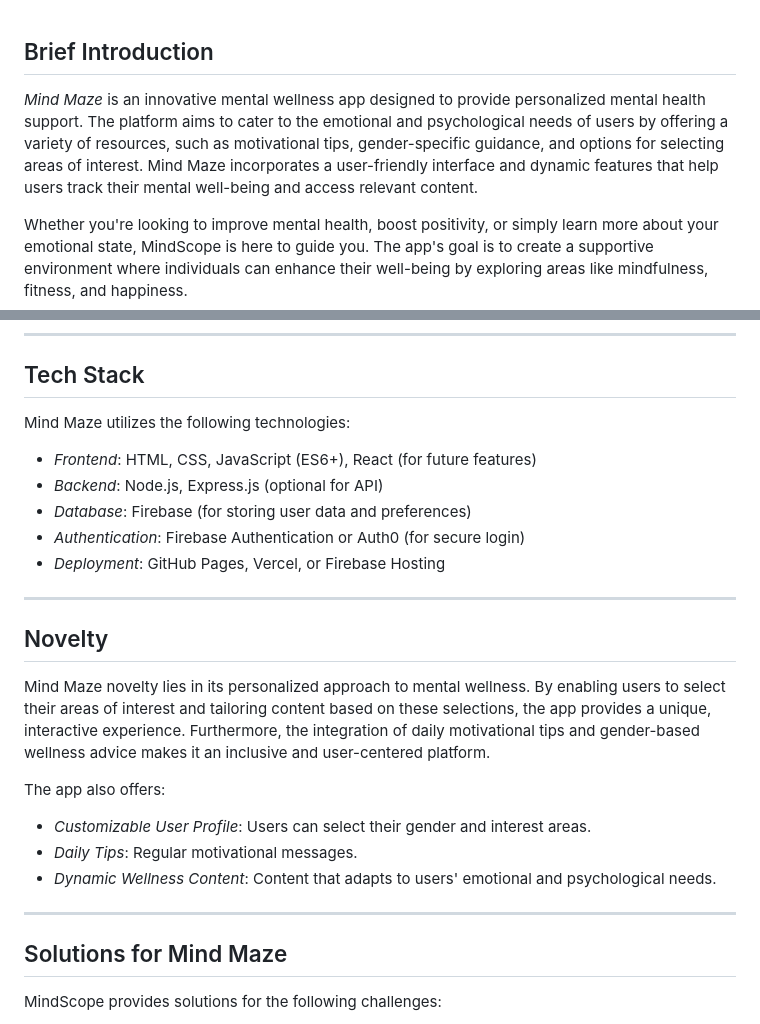
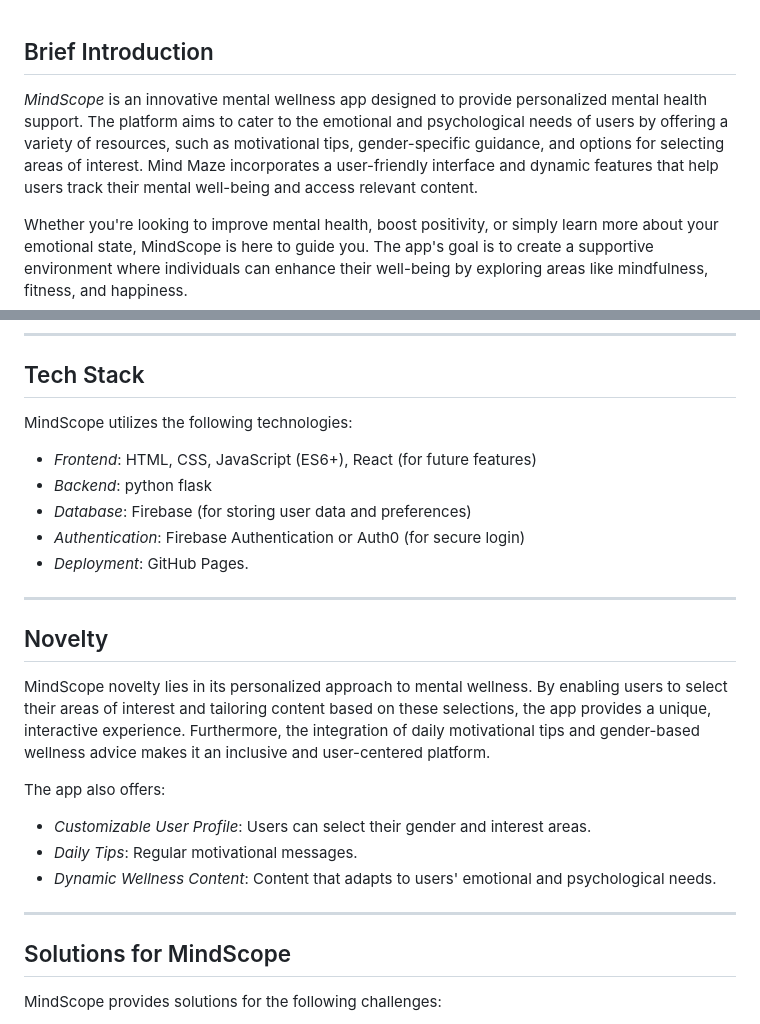
Before and after one commit to Kalpana490/SynergySparks-22-SUSTAIN-AI-THON, a Markdown page: README.md, 2 parts joined by grey strips. Rendered like a GitHub page.

```diff
--- a/README.md
+++ b/README.md
@@ -1,6 +1,6 @@
 ## Brief Introduction
 
-*Mind Maze* is an innovative mental wellness app designed to provide personalized mental health support. The platform aims to cater to the emotional and psychological needs of users by offering a variety of resources, such as motivational tips, gender-specific guidance, and options for selecting areas of interest. Mind Maze incorporates a user-friendly interface and dynamic features that help users track their mental well-being and access relevant content.
+*MindScope* is an innovative mental wellness app designed to provide personalized mental health support. The platform aims to cater to the emotional and psychological needs of users by offering a variety of resources, such as motivational tips, gender-specific guidance, and options for selecting areas of interest. Mind Maze incorporates a user-friendly interface and dynamic features that help users track their mental well-being and access relevant content.
 
 Whether you're looking to improve mental health, boost positivity, or simply learn more about your emotional state, MindScope is here to guide you. The app's goal is to create a supportive environment where individuals can enhance their well-being by exploring areas like mindfulness, fitness, and happiness.
 
@@ -36,18 +37,18 @@ Note: The concept map includes:
 
 ## Tech Stack
 
-Mind Maze utilizes the following technologies:
+MindScope utilizes the following technologies:
 
 - *Frontend*: HTML, CSS, JavaScript (ES6+), React (for future features)
-- *Backend*: Node.js, Express.js (optional for API)
+- *Backend*: python flask
 - *Database*: Firebase (for storing user data and preferences)
 - *Authentication*: Firebase Authentication or Auth0 (for secure login)
-- *Deployment*: GitHub Pages, Vercel, or Firebase Hosting
+- *Deployment*: GitHub Pages.
 
 ---
 ## Novelty
 
-Mind Maze novelty lies in its personalized approach to mental wellness. By enabling users to select their areas of interest and tailoring content based on these selections, the app provides a unique, interactive experience. Furthermore, the integration of daily motivational tips and gender-based wellness advice makes it an inclusive and user-centered platform.
+MindScope novelty lies in its personalized approach to mental wellness. By enabling users to select their areas of interest and tailoring content based on these selections, the app provides a unique, interactive experience. Furthermore, the integration of daily motivational tips and gender-based wellness advice makes it an inclusive and user-centered platform.
 
 The app also offers:
 
@@ -57,7 +58,7 @@ The app also offers:
 
 ---
 
-## Solutions for Mind Maze
+## Solutions for MindScope
 
 MindScope provides solutions for the following challenges:
 
```
Also changed, not shown: other parts of README.md (+3 -2 lines).
